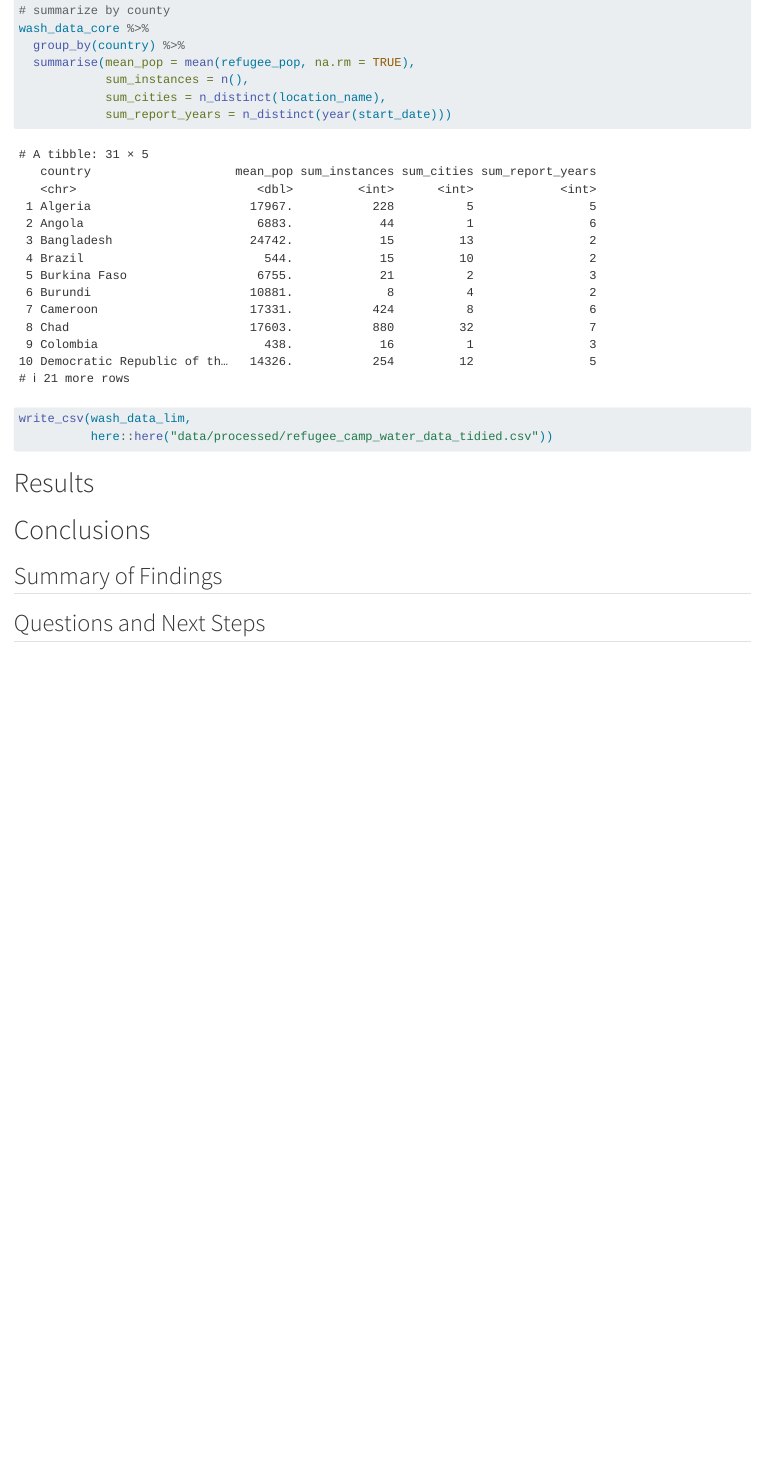
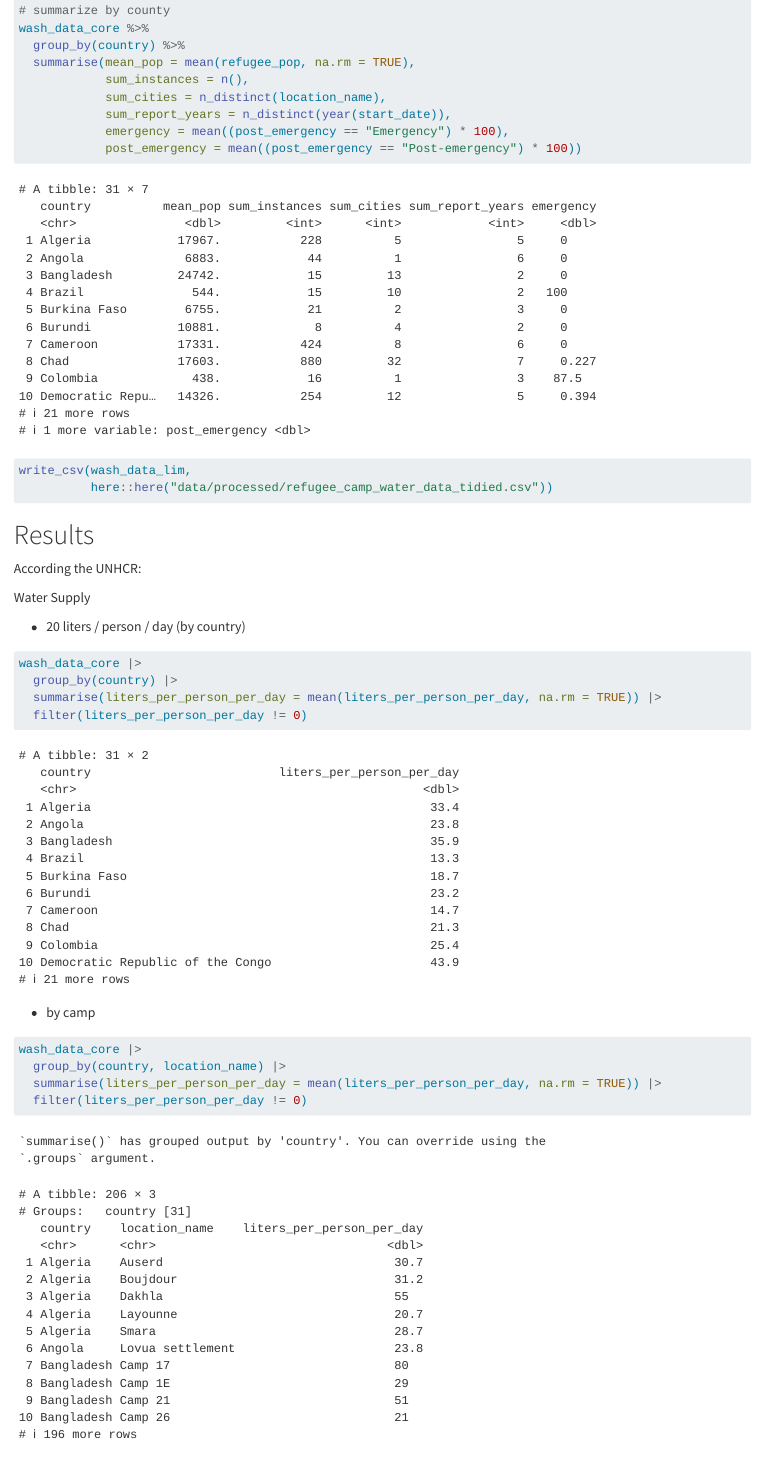
Before and after one commit to cven5999-ss26/capstone-project-shannont15, a Quarto document (docs/index.qmd): the page in a window 1100 px wide, from 4450 px down. Rendered offline with R 4.5, knitr and Pandoc in place of Quarto, with nearby package versions.

Commit message:
more completed

````diff
--- a/docs/index.qmd
+++ b/docs/index.qmd
@@ -124,12 +124,35 @@
   summarise(mean_pop = mean(refugee_pop, na.rm = TRUE),
             sum_instances = n(),
             sum_cities = n_distinct(location_name),
-            sum_report_years = n_distinct(year(start_date)))
+            sum_report_years = n_distinct(year(start_date)),
+            emergency = mean((post_emergency == "Emergency") * 100),
+            post_emergency = mean((post_emergency == "Post-emergency") * 100))
 
 write_csv(wash_data_lim,
           here::here("data/processed/refugee_camp_water_data_tidied.csv"))
 
+```
+
+# Results
+
+According the UNHCR:
+
+Water Supply
+
+- 20 liters / person / day (by country)
+
+```{r}
+wash_data_core |>
+  group_by(country) |>
+  summarise(liters_per_person_per_day = mean(liters_per_person_per_day, na.rm = TRUE)) |>
+  filter(liters_per_person_per_day != 0)
 
 ```
 
-# Results
+- by camp
+
+```{r}
+wash_data_core |>
+  group_by(country, location_name) |>
+  summarise(liters_per_person_per_day = mean(liters_per_person_per_day, na.rm = TRUE)) |>
+  filter(liters_per_person_per_day != 0)
````
Also changed, not shown: docs/index.qmd (29 more changed lines), 1 other file.
